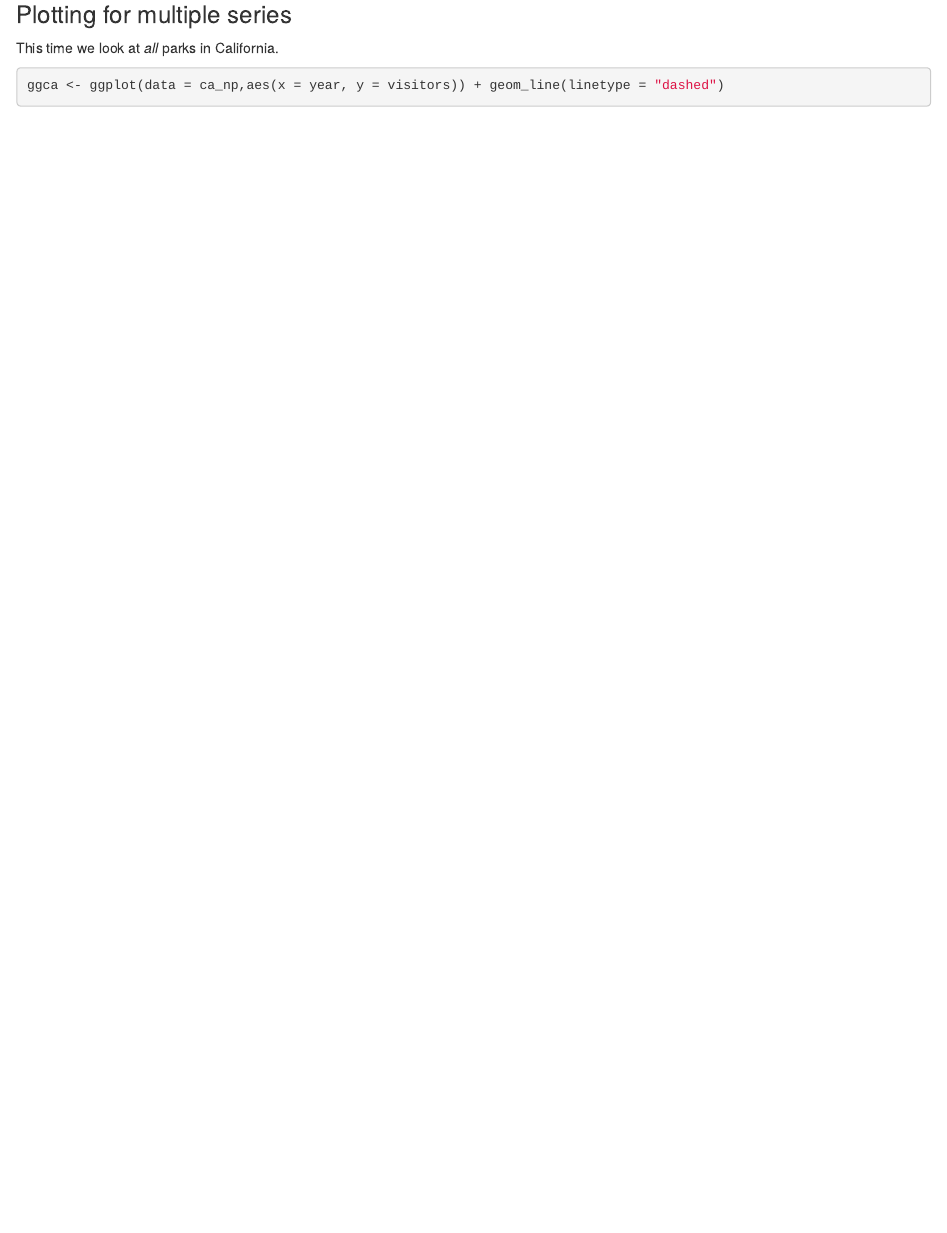
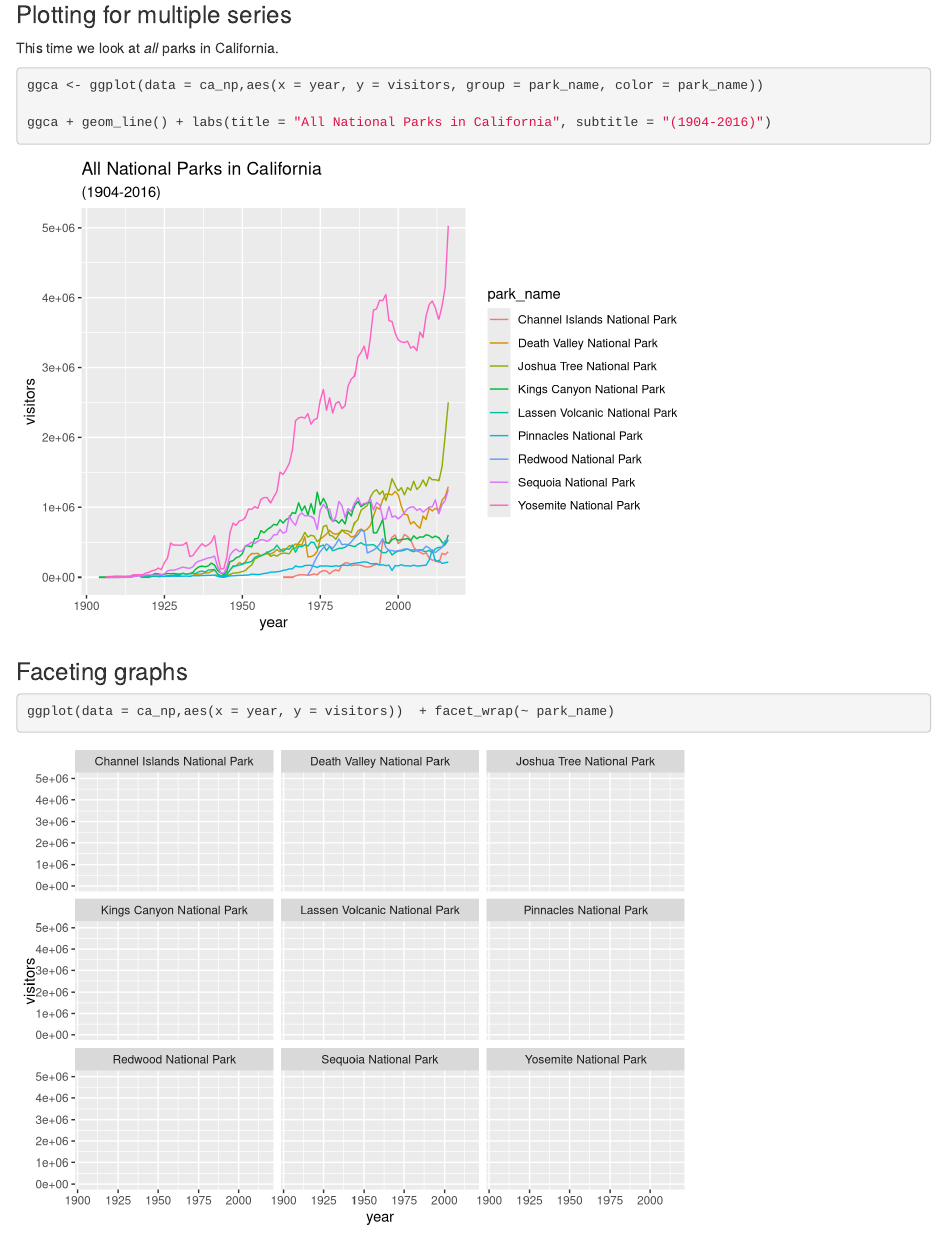
Before and after one commit to cm-l/r-for-excel-workshop, an R Markdown document (ggplot-rmd.Rmd): the page in a window 1100 px wide, from 2800 px down. Rendered offline with R 4.5, knitr and Pandoc, with nearby package versions.

Commit message:
made plots

````diff
--- a/ggplot-rmd.Rmd
+++ b/ggplot-rmd.Rmd
@@ -56,5 +56,12 @@ ggbasic + geom_area() + theme_linedraw()
 ### Plotting for multiple series
 This time we look at *all* parks in California.
 ```{r allparks}
-ggca <- ggplot(data = ca_np,aes(x = year, y = visitors)) + geom_line(linetype = "dashed")
+ggca <- ggplot(data = ca_np,aes(x = year, y = visitors, group = park_name, color = park_name))
+
+ggca + geom_line() + labs(title = "All National Parks in California", subtitle = "(1904-2016)")
 ```
+
+### Faceting graphs
+```{r faceting}
+ggplot(data = ca_np,aes(x = year, y = visitors))  + facet_wrap(~ park_name)
+```
````
Also changed, not shown: figures/np_graph_facet.png (added).
